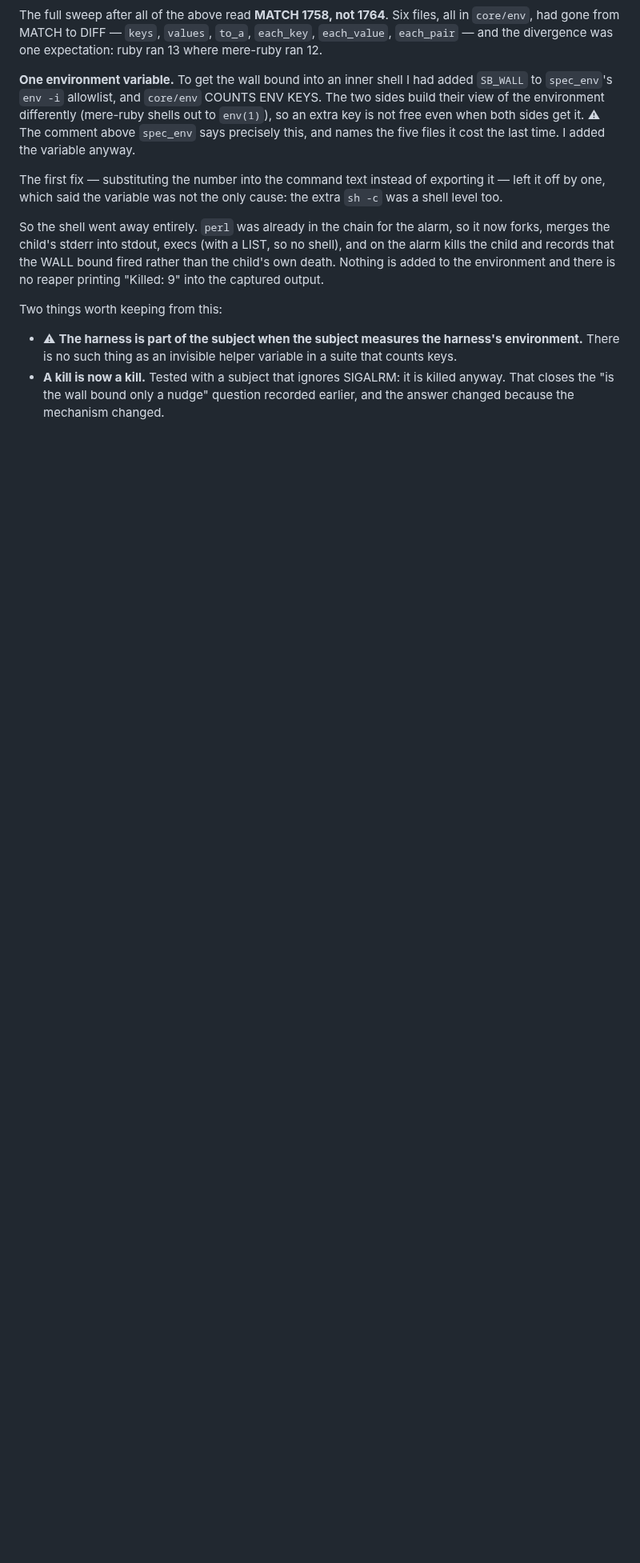
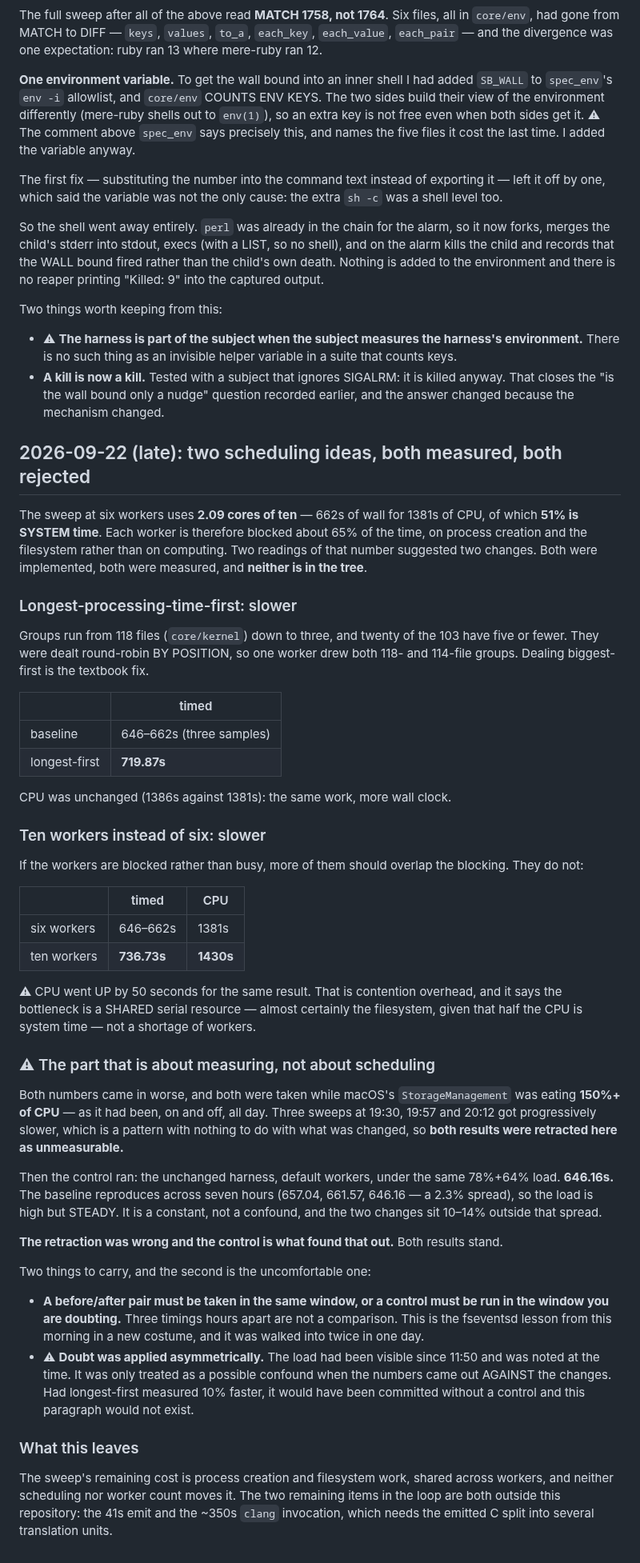
Before and after one commit to 284km/mere-ruby, a Markdown page: LOOP.md, the part around the change. Shown at 80% size. GitHub-like rendering; blank space fills up the shorter version.

Commit message:
Two scheduling ideas for the sweep, both measured, both rejected
The sweep at six workers uses 2.09 cores of ten -- 662s of wall for 1381s of
CPU, half of it SYSTEM time, so each worker is blocked about 65% of the time on
process creation and the filesystem. Two readings of that suggested two changes.

Longest-processing-time-first dealing (groups run 118 files down to three, and
were dealt round-robin BY POSITION, so one worker drew both 118- and 114-file
groups): 719.87s against a 646-662s baseline, with CPU unchanged. Same work,
more wall clock.

Ten workers instead of six: 736.73s, and CPU UP by 50s for the same result.
That is contention, and it says the bottleneck is a shared serial resource --
the filesystem, given the system-time share -- not a shortage of workers.

Neither is in the tree. What is in the tree is the measurement, in LOOP.md,
because the next person to look at 2.09-cores-of-ten will have the same two
ideas.

⚠ And a note on how they were measured. Both came in worse while macOS's
StorageManagement was eating 150%+ of CPU, so both were retracted here as
unmeasurable -- three sweeps hours apart are not a comparison. Then the control
ran, unchanged, under the same load: 646.16s. The baseline reproduces across
seven hours (657.04, 661.57, 646.16), so the load is steady and the two changes
sit well outside it. The retraction was wrong; the control is what found that.

The uncomfortable half is that the load had been visible since 11:50 and was
only treated as a confound once the numbers came out against the changes. Had
longest-first measured 10% faster it would have been committed without a
control.

```diff
--- a/LOOP.md
+++ b/LOOP.md
@@ -1069,3 +1069,74 @@ Two things worth keeping from this:
 - **A kill is now a kill.** Tested with a subject that ignores SIGALRM: it is
   killed anyway. That closes the "is the wall bound only a nudge" question
   recorded earlier, and the answer changed because the mechanism changed.
+
+## 2026-09-22 (late): two scheduling ideas, both measured, both rejected
+
+The sweep at six workers uses **2.09 cores of ten** — 662s of wall for 1381s of
+CPU, of which **51% is SYSTEM time**. Each worker is therefore blocked about 65%
+of the time, on process creation and the filesystem rather than on computing.
+Two readings of that number suggested two changes. Both were implemented, both
+were measured, and **neither is in the tree**.
+
+### Longest-processing-time-first: slower
+
+Groups run from 118 files (`core/kernel`) down to three, and twenty of the 103
+have five or fewer. They were dealt round-robin BY POSITION, so one worker drew
+both 118- and 114-file groups. Dealing biggest-first is the textbook fix.
+
+| | timed |
+|---|---|
+| baseline | 646–662s (three samples) |
+| longest-first | **719.87s** |
+
+CPU was unchanged (1386s against 1381s): the same work, more wall clock.
+
+### Ten workers instead of six: slower
+
+If the workers are blocked rather than busy, more of them should overlap the
+blocking. They do not:
+
+| | timed | CPU |
+|---|---|---|
+| six workers | 646–662s | 1381s |
+| ten workers | **736.73s** | **1430s** |
+
+⚠ CPU went UP by 50 seconds for the same result. That is contention overhead,
+and it says the bottleneck is a SHARED serial resource — almost certainly the
+filesystem, given that half the CPU is system time — not a shortage of workers.
+
+### ⚠ The part that is about measuring, not about scheduling
+
+Both numbers came in worse, and both were taken while macOS's
+`StorageManagement` was eating **150%+ of CPU** — as it had been, on and off,
+all day. Three sweeps at 19:30, 19:57 and 20:12 got progressively slower, which
+is a pattern with nothing to do with what was changed, so **both results were
+retracted here as unmeasurable.**
+
+Then the control ran: the unchanged harness, default workers, under the same
+78%+64% load. **646.16s.** The baseline reproduces across seven hours (657.04,
+661.57, 646.16 — a 2.3% spread), so the load is high but STEADY. It is a
+constant, not a confound, and the two changes sit 10–14% outside that spread.
+
+**The retraction was wrong and the control is what found that out.** Both
+results stand.
+
+Two things to carry, and the second is the uncomfortable one:
+
+- **A before/after pair must be taken in the same window, or a control must be
+  run in the window you are doubting.** Three timings hours apart are not a
+  comparison. This is the fseventsd lesson from this morning in a new costume,
+  and it was walked into twice in one day.
+- ⚠ **Doubt was applied asymmetrically.** The load had been visible since 11:50
+  and was noted at the time. It was only treated as a possible confound when
+  the numbers came out AGAINST the changes. Had longest-first measured 10%
+  faster, it would have been committed without a control and this paragraph
+  would not exist.
+
+### What this leaves
+
+The sweep's remaining cost is process creation and filesystem work, shared
+across workers, and neither scheduling nor worker count moves it. The two
+remaining items in the loop are both outside this repository: the 41s emit and
+the ~350s `clang` invocation, which needs the emitted C split into several
+translation units.
```
Also changed, not shown: README.md (+4 -2 lines).
